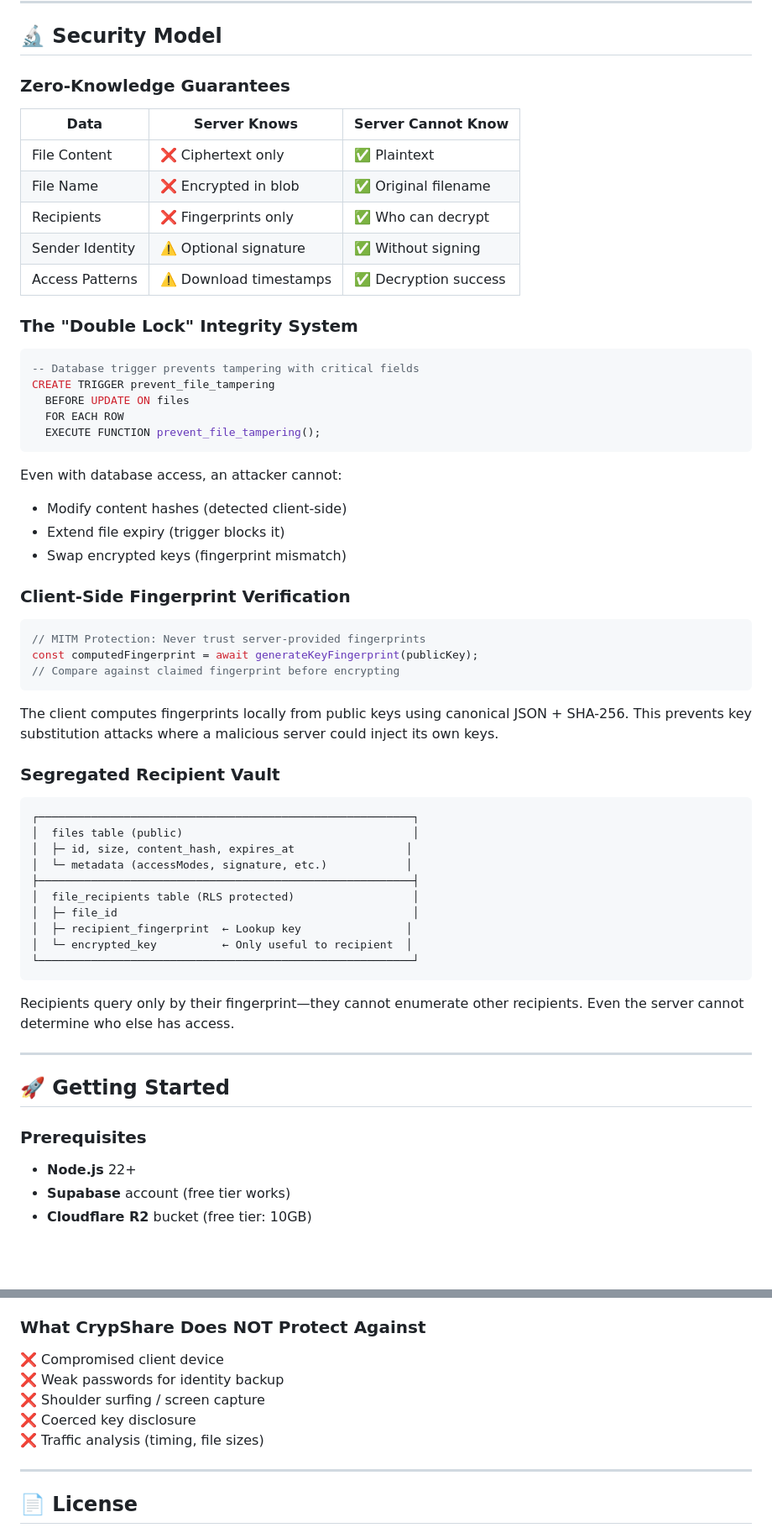
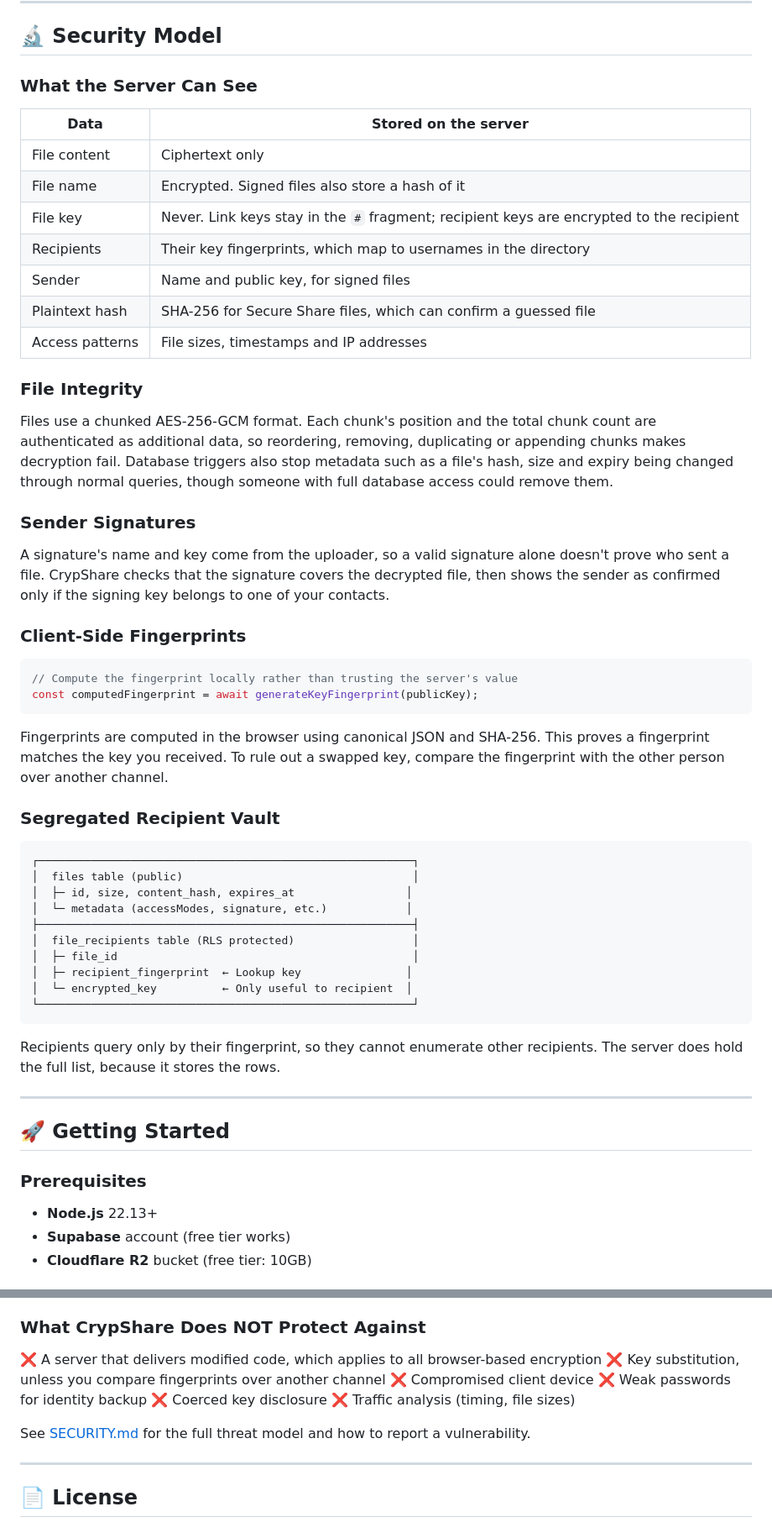
Before and after one commit to Iosif-Christogeorgos/Individual-Project, a Markdown page: README.md, 2 parts joined by grey strips. Shown at 84% size. GitHub-like rendering; blank space fills up the shorter version.

````diff
--- a/README.md
+++ b/README.md
@@ -110,41 +111,34 @@ flowchart TB
 
 ## 🔬 Security Model
 
-### Zero-Knowledge Guarantees
+### What the Server Can See
 
-| Data            | Server Knows           | Server Cannot Know    |
-| --------------- | ---------------------- | --------------------- |
-| File Content    | ❌ Ciphertext only     | ✅ Plaintext          |
-| File Name       | ❌ Encrypted in blob   | ✅ Original filename  |
-| Recipients      | ❌ Fingerprints only   | ✅ Who can decrypt    |
-| Sender Identity | ⚠️ Optional signature  | ✅ Without signing    |
-| Access Patterns | ⚠️ Download timestamps | ✅ Decryption success |
+| Data            | Stored on the server                                           |
+| --------------- | -------------------------------------------------------------- |
+| File content    | Ciphertext only                                                |
+| File name       | Encrypted. Signed files also store a hash of it                |
+| File key        | Never. Link keys stay in the `#` fragment; recipient keys are encrypted to the recipient |
+| Recipients      | Their key fingerprints, which map to usernames in the directory |
+| Sender          | Name and public key, for signed files                          |
+| Plaintext hash  | SHA-256 for Secure Share files, which can confirm a guessed file |
+| Access patterns | File sizes, timestamps and IP addresses                        |
 
-### The "Double Lock" Integrity System
+### File Integrity
 
-```sql
--- Database trigger prevents tampering with critical fields
-CREATE TRIGGER prevent_file_tampering
-  BEFORE UPDATE ON files
-  FOR EACH ROW
-  EXECUTE FUNCTION prevent_file_tampering();
+Files use a chunked AES-256-GCM format. Each chunk's position and the total chunk count are authenticated as additional data, so reordering, removing, duplicating or appending chunks makes decryption fail. Database triggers also stop metadata such as a file's hash, size and expiry being changed through normal queries, though someone with full database access could remove them.
+
+### Sender Signatures
+
+A signature's name and key come from the uploader, so a valid signature alone doesn't prove who sent a file. CrypShare checks that the signature covers the decrypted file, then shows the sender as confirmed only if the signing key belongs to one of your contacts.
+
+### Client-Side Fingerprints
+
+```javascript
+// Compute the fingerprint locally rather than trusting the server's value
+const computedFingerprint = await generateKeyFingerprint(publicKey);
 ```
 
-Even with database access, an attacker cannot:
-
-- Modify content hashes (detected client-side)
-- Extend file expiry (trigger blocks it)
-- Swap encrypted keys (fingerprint mismatch)
-
-### Client-Side Fingerprint Verification
-
-```javascript
-// MITM Protection: Never trust server-provided fingerprints
-const computedFingerprint = await generateKeyFingerprint(publicKey);
-// Compare against claimed fingerprint before encrypting
-```
-
-The client computes fingerprints locally from public keys using canonical JSON + SHA-256. This prevents key substitution attacks where a malicious server could inject its own keys.
+Fingerprints are computed in the browser using canonical JSON and SHA-256. This proves a fingerprint matches the key you received. To rule out a swapped key, compare the fingerprint with the other person over another channel.
 
 ### Segregated Recipient Vault
 
@@ -161,7 +155,7 @@ The client computes fingerprints locally from public keys using canonical JSON +
 └─────────────────────────────────────────────────────────┘
 ```
 
-Recipients query only by their fingerprint—they cannot enumerate other recipients. Even the server cannot determine who else has access.
+Recipients query only by their fingerprint, so they cannot enumerate other recipients. The server does hold the full list, because it stores the rows.
 
 ---
 
@@ -169,7 +163,7 @@ Recipients query only by their fingerprint—they cannot enumerate other recipie
 
 ### Prerequisites
 
-- **Node.js** 22+
+- **Node.js** 22.13+
 - **Supabase** account (free tier works)
 - **Cloudflare R2** bucket (free tier: 10GB)
 
@@ -349,11 +365,14 @@ CrypShare/
 
 ### What CrypShare Does NOT Protect Against
 
+❌ A server that delivers modified code, which applies to all browser-based encryption
+❌ Key substitution, unless you compare fingerprints over another channel
 ❌ Compromised client device
 ❌ Weak passwords for identity backup
-❌ Shoulder surfing / screen capture
 ❌ Coerced key disclosure
 ❌ Traffic analysis (timing, file sizes)
+
+See [SECURITY.md](SECURITY.md) for the full threat model and how to report a vulnerability.
 
 ---
 
````
Also changed, not shown: other parts of README.md (+61 -38 lines), SECURITY.md (added, +74 -0 lines).
